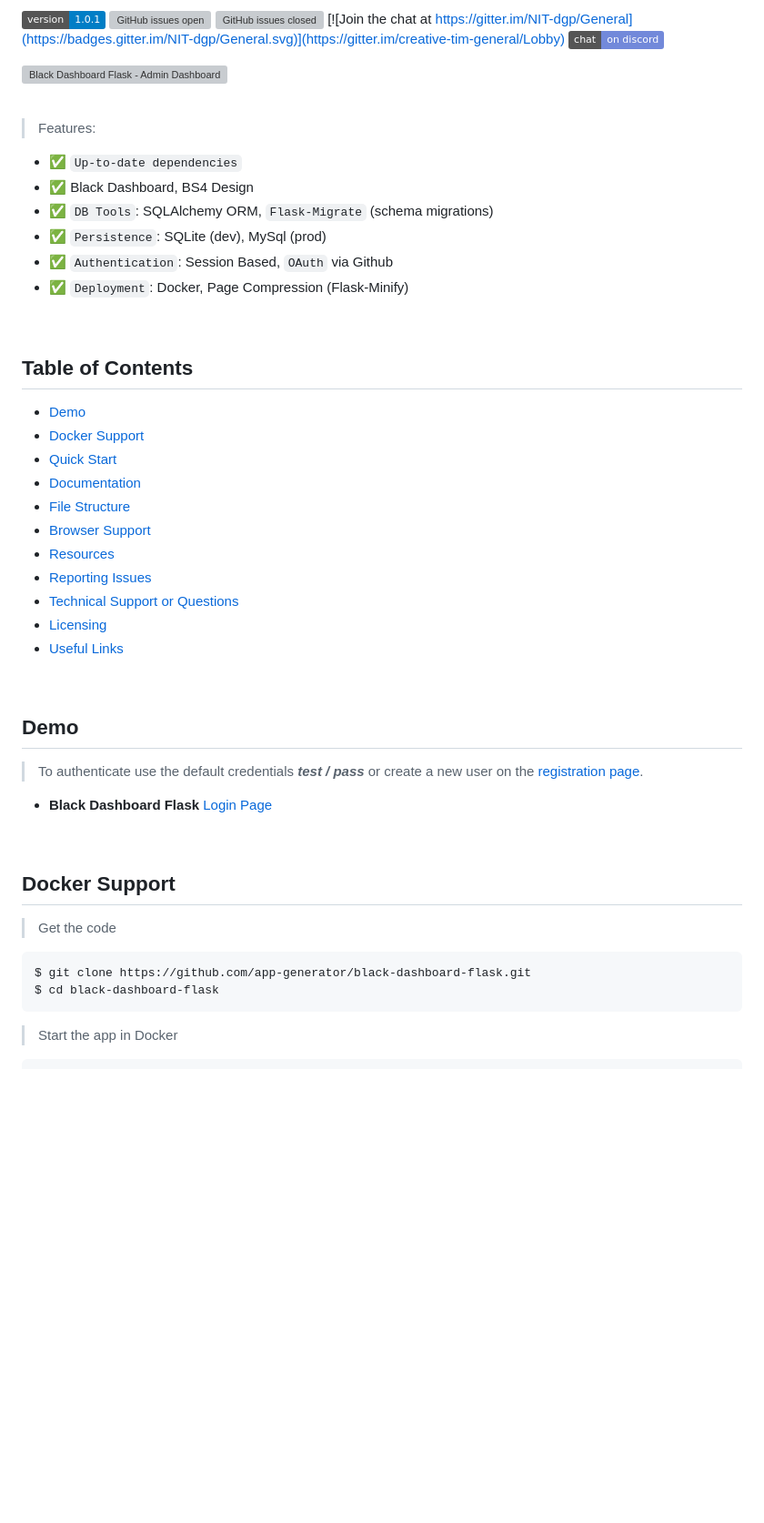
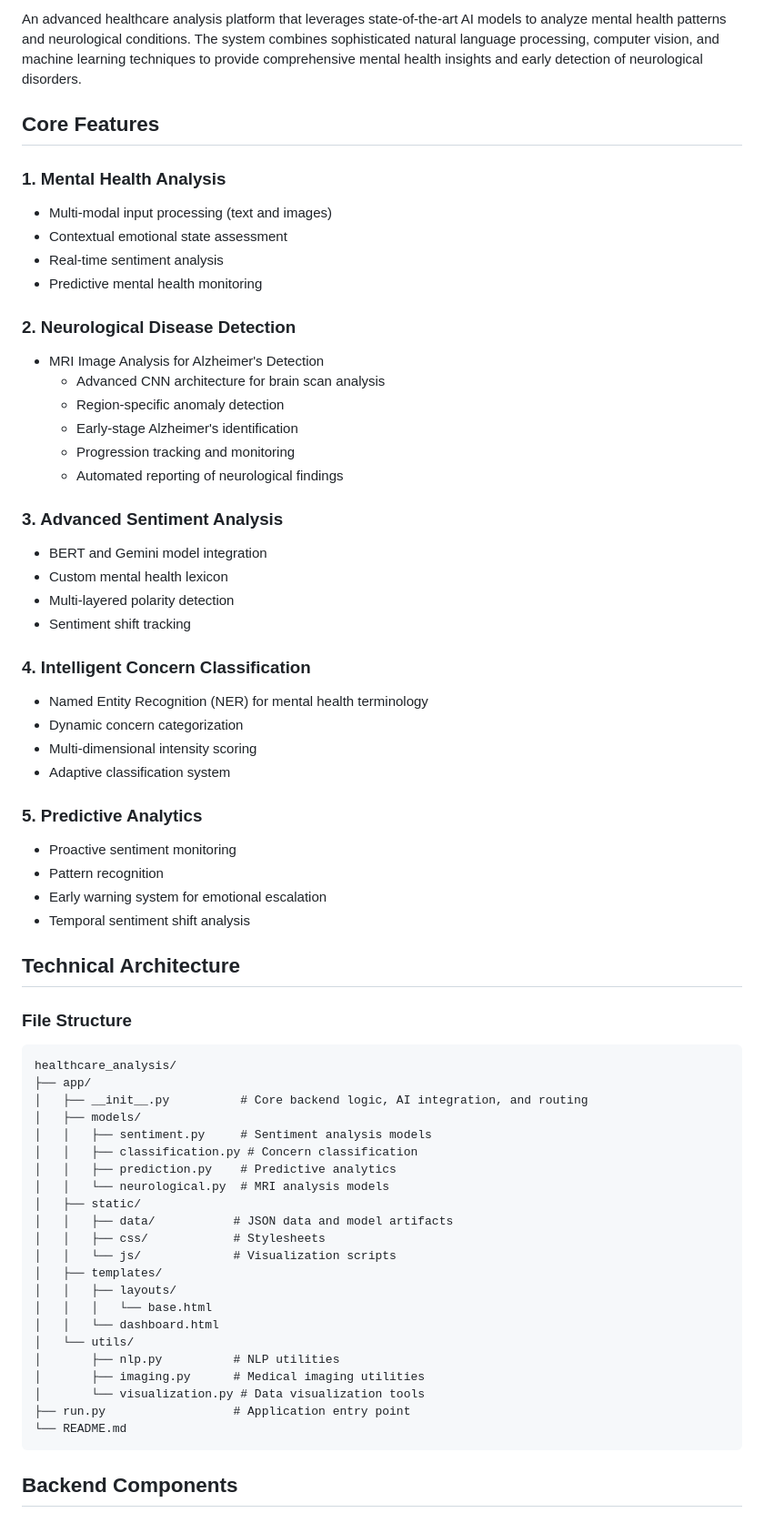
Before and after one commit to Mirage042/IIIT-Megathon, a Markdown page: README.md, the part around the change printed below. Shown: that part at 91% size. Drawn GitHub-style; badges without logos; blank space fills up the shorter version; grey boxes are pictures that could not be loaded.

````diff
--- a/README.md
+++ b/README.md
@@ -2,53 +2,67 @@
 
- ![version](https://img.shields.io/badge/version-1.0.1-blue.svg) [![GitHub issues open](https://img.shields.io/github/issues/creativetimofficial/black-dashboard-flask.svg?maxAge=2592000)](https://github.com/creativetimofficial/black-dashboard-flask/issues?q=is%3Aopen+is%3Aissue) [![GitHub issues closed](https://img.shields.io/github/issues-closed-raw/creativetimofficial/black-dashboard-flask.svg?maxAge=2592000)](https://github.com/creativetimofficial/black-dashboard-flask/issues?q=is%3Aissue+is%3Aclosed) [![Join the chat at https://gitter.im/NIT-dgp/General](https://badges.gitter.im/NIT-dgp/General.svg)](https://gitter.im/creative-tim-general/Lobby) [![Chat](https://img.shields.io/badge/chat-on%20discord-7289da.svg)](https://discord.gg/E4aHAQy)
+An advanced healthcare analysis platform that leverages state-of-the-art AI models to analyze mental health patterns and neurological conditions. The system combines sophisticated natural language processing, computer vision, and machine learning techniques to provide comprehensive mental health insights and early detection of neurological disorders.
 
-![Black Dashboard Flask - Admin Dashboard coded in Django.](https://github.com/creativetimofficial/black-dashboard-flask/blob/master/media/black-dashboard-flask-intro.gif)
+## Core Features
 
-<br />
+### 1. Mental Health Analysis
+- Multi-modal input processing (text and images)
+- Contextual emotional state assessment
+- Real-time sentiment analysis
+- Predictive mental health monitoring
 
-> Features:
+### 2. Neurological Disease Detection
+- MRI Image Analysis for Alzheimer's Detection
+  - Advanced CNN architecture for brain scan analysis
+  - Region-specific anomaly detection
+  - Early-stage Alzheimer's identification
+  - Progression tracking and monitoring
+  - Automated reporting of neurological findings
 
-- ✅ `Up-to-date dependencies`
-- ✅ Black Dashboard, BS4 Design
-- ✅ `DB Tools`: SQLAlchemy ORM, `Flask-Migrate` (schema migrations)
-- ✅ `Persistence`: SQLite (dev), MySql (prod)
-- ✅ `Authentication`: Session Based, `OAuth` via Github
-- ✅ `Deployment`: Docker, Page Compression (Flask-Minify)
+### 3. Advanced Sentiment Analysis
+- BERT and Gemini model integration
+- Custom mental health lexicon
+- Multi-layered polarity detection
+- Sentiment shift tracking
 
-<br />
+### 4. Intelligent Concern Classification
+- Named Entity Recognition (NER) for mental health terminology
+- Dynamic concern categorization
+- Multi-dimensional intensity scoring
+- Adaptive classification system
 
-## Table of Contents
+### 5. Predictive Analytics
+- Proactive sentiment monitoring
+- Pattern recognition
+- Early warning system for emotional escalation
+- Temporal sentiment shift analysis
 
-* [Demo](#demo)
-* [Docker Support](#docker-support)
-* [Quick Start](#quick-start)
-* [Documentation](#documentation)
-* [File Structure](#file-structure)
-* [Browser Support](#browser-support)
-* [Resources](#resources)
-* [Reporting Issues](#reporting-issues)
-* [Technical Support or Questions](#technical-support-or-questions)
-* [Licensing](#licensing)
-* [Useful Links](#useful-links)
+## Technical Architecture
 
-<br />
-
-## Demo
-
-> To authenticate use the default credentials ***test / pass*** or create a new user on the [registration page](https://www.creative-tim.com/live/black-dashboard-flask).
-
-- **Black Dashboard Flask** [Login Page](https://www.creative-tim.com/live/black-dashboard-flask)
-
-<br />
-
-## Docker Support
-
-> Get the code
-
-```bash
-$ git clone https://github.com/app-generator/black-dashboard-flask.git
-$ cd black-dashboard-flask
+### File Structure
+```
+healthcare_analysis/
+├── app/
+│   ├── __init__.py          # Core backend logic, AI integration, and routing
+│   ├── models/
+│   │   ├── sentiment.py     # Sentiment analysis models
+│   │   ├── classification.py # Concern classification
+│   │   ├── prediction.py    # Predictive analytics
+│   │   └── neurological.py  # MRI analysis models
+│   ├── static/
+│   │   ├── data/           # JSON data and model artifacts
+│   │   ├── css/            # Stylesheets
+│   │   └── js/             # Visualization scripts
+│   ├── templates/
+│   │   ├── layouts/
+│   │   │   └── base.html
+│   │   └── dashboard.html
+│   └── utils/
+│       ├── nlp.py          # NLP utilities
+│       ├── imaging.py      # Medical imaging utilities
+│       └── visualization.py # Data visualization tools
+├── run.py                  # Application entry point
+└── README.md
 ```
 
-> Start the app in Docker
+## Backend Components
 
````
Also changed, not shown: other parts of README.md (+106 -210 lines).
